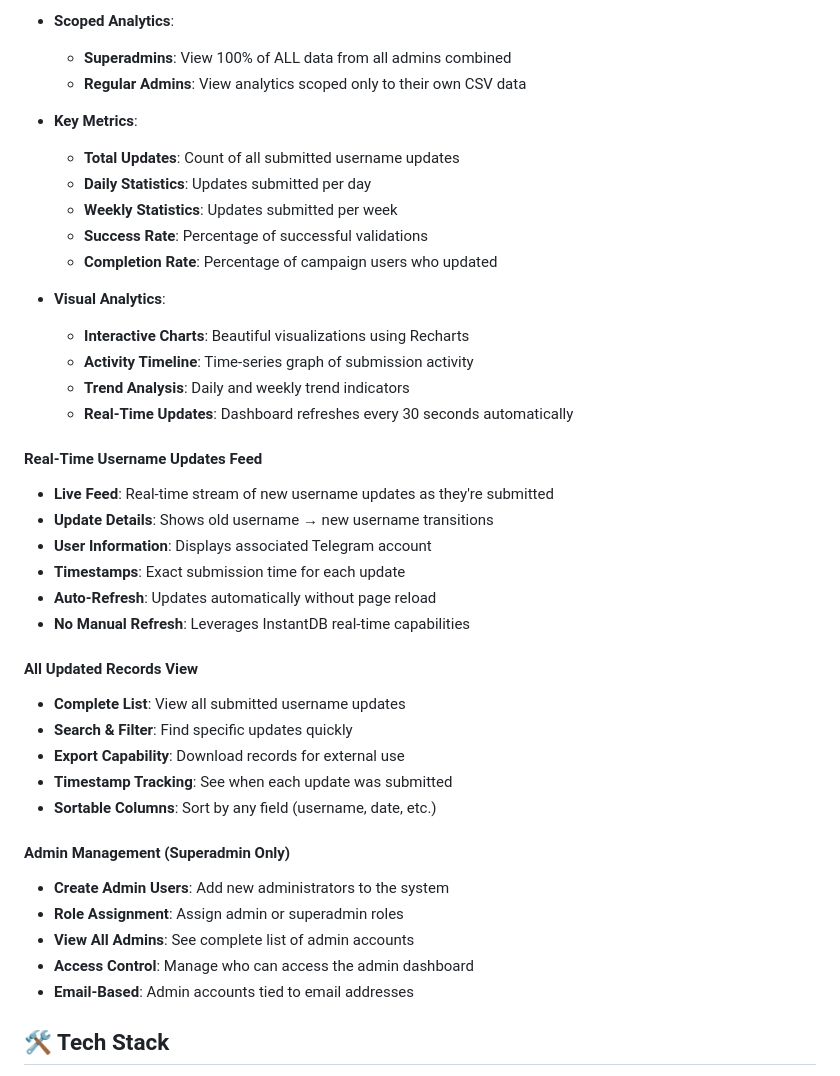
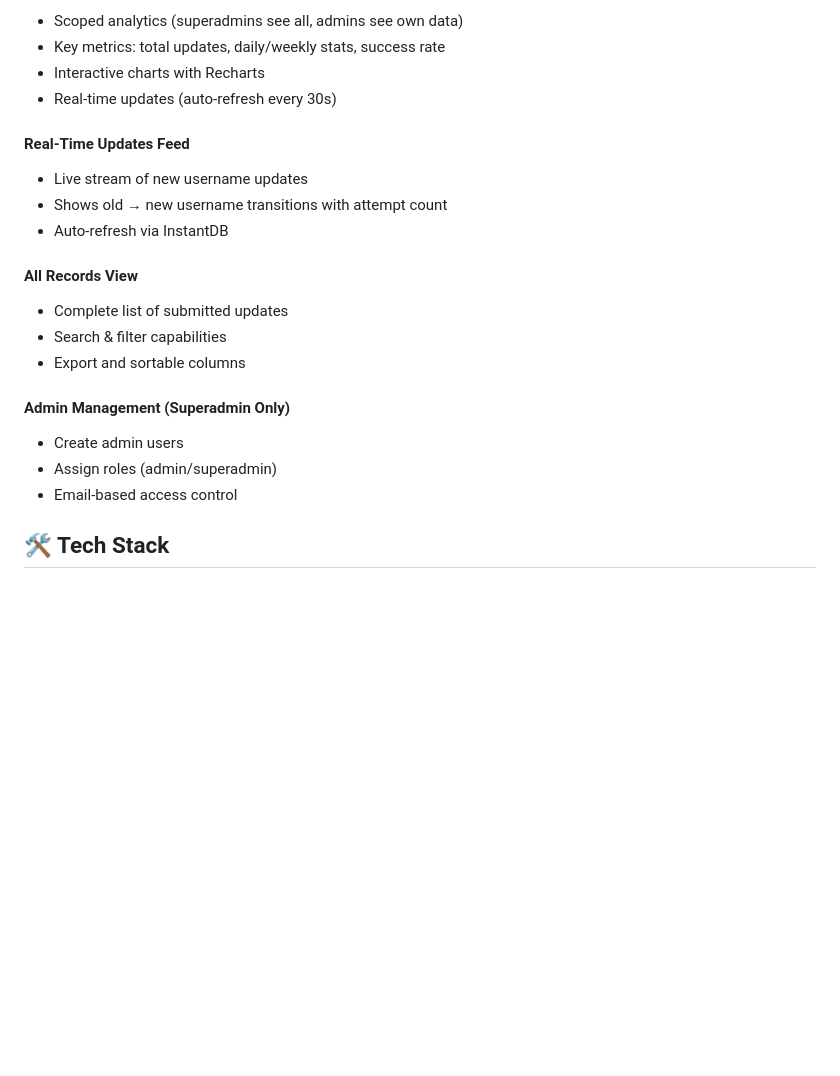
Before and after one commit to Gigi3d/bitmask-username-update, a Markdown page: README.md, the part around one of its changes. GitHub-like rendering; blank space fills up the shorter version.

```diff
--- a/README.md
+++ b/README.md
@@ -76,45 +63,26 @@ This application facilitates the migration of Bitmask usernames from campaign/te
 
-- **Scoped Analytics**:
-  - **Superadmins**: View 100% of ALL data from all admins combined
-  - **Regular Admins**: View analytics scoped only to their own CSV data
+- Scoped analytics (superadmins see all, admins see own data)
+- Key metrics: total updates, daily/weekly stats, success rate
+- Interactive charts with Recharts
+- Real-time updates (auto-refresh every 30s)
 
-- **Key Metrics**:
-  - **Total Updates**: Count of all submitted username updates
-  - **Daily Statistics**: Updates submitted per day
-  - **Weekly Statistics**: Updates submitted per week
-  - **Success Rate**: Percentage of successful validations
-  - **Completion Rate**: Percentage of campaign users who updated
+#### **Real-Time Updates Feed**
 
-- **Visual Analytics**:
-  - **Interactive Charts**: Beautiful visualizations using Recharts
-  - **Activity Timeline**: Time-series graph of submission activity
-  - **Trend Analysis**: Daily and weekly trend indicators
-  - **Real-Time Updates**: Dashboard refreshes every 30 seconds automatically
+- Live stream of new username updates
+- Shows old → new username transitions with attempt count
+- Auto-refresh via InstantDB
 
-#### **Real-Time Username Updates Feed**
+#### **All Records View**
 
-- **Live Feed**: Real-time stream of new username updates as they're submitted
-- **Update Details**: Shows old username → new username transitions
-- **User Information**: Displays associated Telegram account
-- **Timestamps**: Exact submission time for each update
-- **Auto-Refresh**: Updates automatically without page reload
-- **No Manual Refresh**: Leverages InstantDB real-time capabilities
-
-#### **All Updated Records View**
-
-- **Complete List**: View all submitted username updates
-- **Search & Filter**: Find specific updates quickly
-- **Export Capability**: Download records for external use
-- **Timestamp Tracking**: See when each update was submitted
-- **Sortable Columns**: Sort by any field (username, date, etc.)
+- Complete list of submitted updates
+- Search & filter capabilities
+- Export and sortable columns
 
 #### **Admin Management** (Superadmin Only)
 
-- **Create Admin Users**: Add new administrators to the system
-- **Role Assignment**: Assign admin or superadmin roles
-- **View All Admins**: See complete list of admin accounts
-- **Access Control**: Manage who can access the admin dashboard
-- **Email-Based**: Admin accounts tied to email addresses
+- Create admin users
+- Assign roles (admin/superadmin)
+- Email-based access control
 
 ## 🛠️ Tech Stack
 
```
Also changed, not shown: other parts of README.md (+55 -82 lines).
